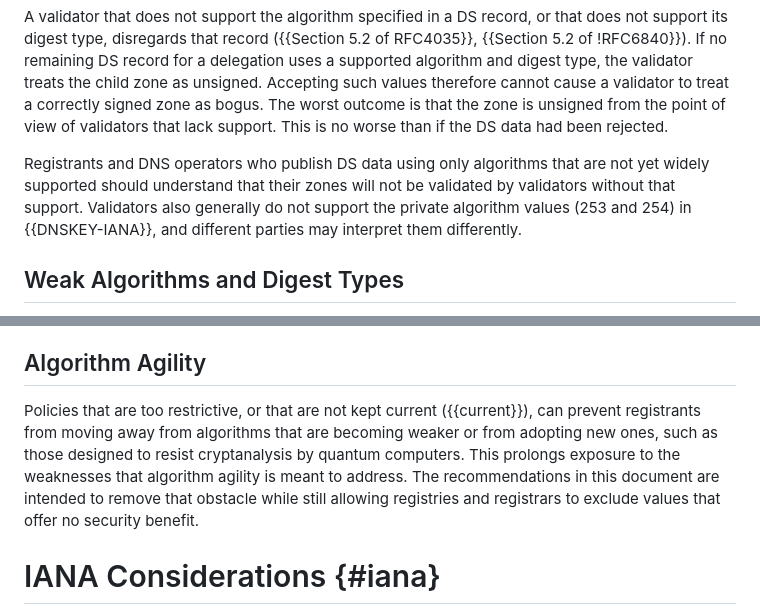
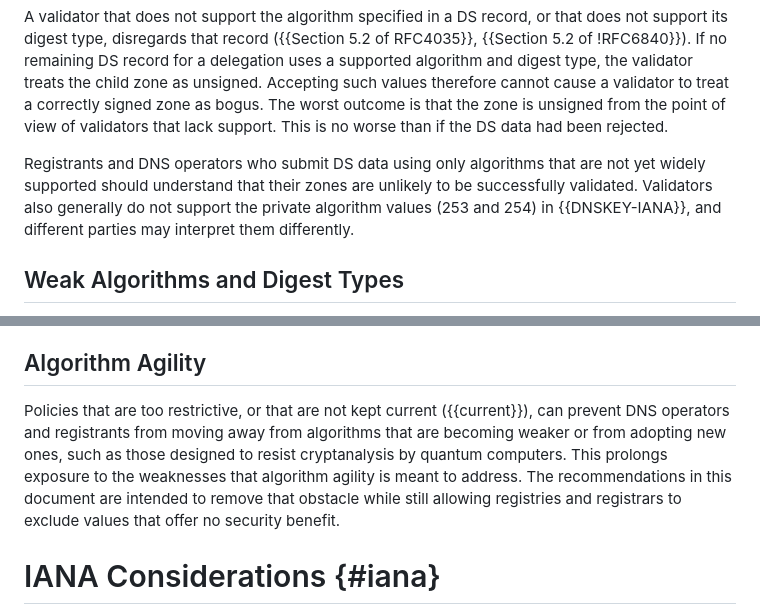
Before and after one commit to ableyjoe/draft-jabley-regext-allowable-dnssec-parameters, a Markdown page: draft-jabley-regext-allowable-dnssec-parameters.md, 2 parts joined by grey strips. Rendered like a GitHub page.

Commit message:
consistency

```diff
--- a/draft-jabley-regext-allowable-dnssec-parameters.md
+++ b/draft-jabley-regext-allowable-dnssec-parameters.md
@@ -295,12 +295,11 @@ correctly signed zone as bogus. The worst outcome is that the zone
 is unsigned from the point of view of validators that lack support.
 This is no worse than if the DS data had been rejected.
 
-Registrants and DNS operators who publish DS data using only
-algorithms that are not yet widely supported should understand that
-their zones will not be validated by validators without that
-support. Validators also generally do not support the private
-algorithm values (253 and 254) in {{DNSKEY-IANA}}, and different
-parties may interpret them differently.
+Registrants and DNS operators who submit DS data using only algorithms
+that are not yet widely supported should understand that their zones
+are unlikely to be successfully validated.  Validators also generally
+do not support the private algorithm values (253 and 254) in
+{{DNSKEY-IANA}}, and different parties may interpret them differently.
 
 
 ## Weak Algorithms and Digest Types
@@ -336,13 +335,13 @@ delegation itself.
 ## Algorithm Agility
 
 Policies that are too restrictive, or that are not kept current
-({{current}}), can prevent registrants from moving away from
-algorithms that are becoming weaker or from adopting new ones, such
-as those designed to resist cryptanalysis by quantum computers. This
-prolongs exposure to the weaknesses that algorithm agility is meant
-to address. The recommendations in this document are intended to
-remove that obstacle while still allowing registries and registrars
-to exclude values that offer no security benefit.
+({{current}}), can prevent DNS operators and registrants from moving
+away from algorithms that are becoming weaker or from adopting new
+ones, such as those designed to resist cryptanalysis by quantum
+computers. This prolongs exposure to the weaknesses that algorithm
+agility is meant to address. The recommendations in this document
+are intended to remove that obstacle while still allowing registries
+and registrars to exclude values that offer no security benefit.
 
 
 # IANA Considerations {#iana}
```
